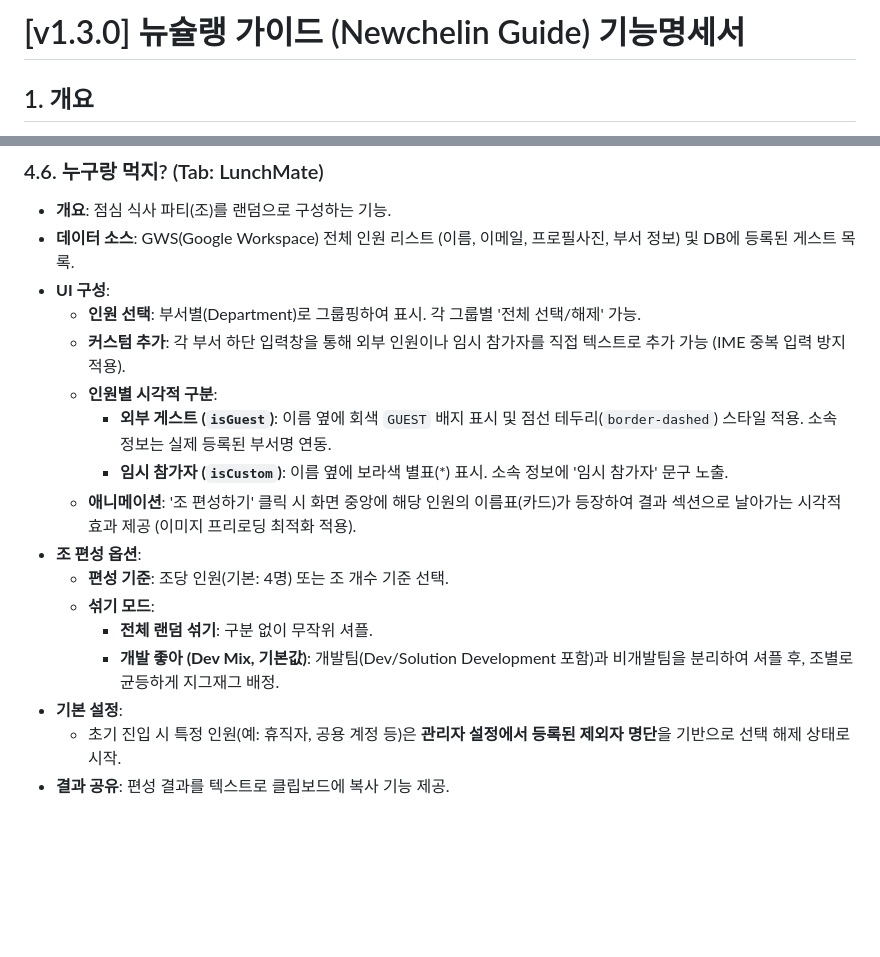
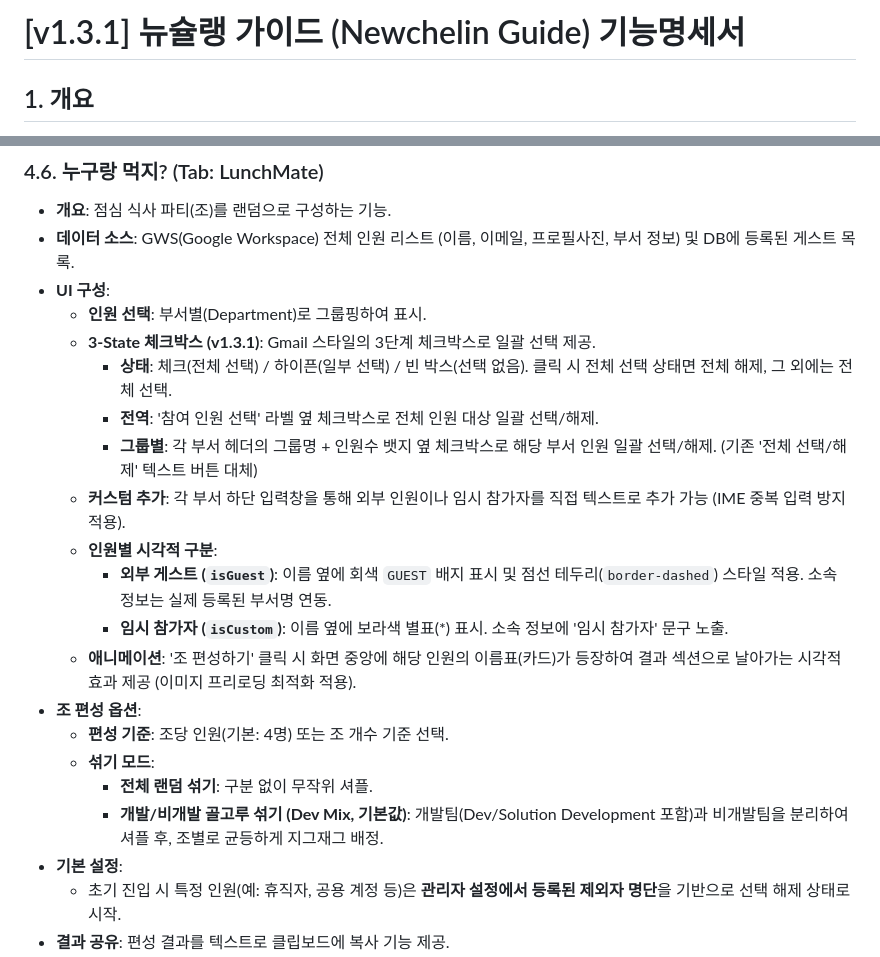
Before and after one commit to DongWon-Sehr/lululala-lunch-mate, a Markdown page: 기능명세서.md, 2 parts joined by grey strips. Drawn GitHub-style; blank space fills up the shorter version.

Commit message:
docs: update docs & version

```diff
--- a/기능명세서.md
+++ b/기능명세서.md
@@ -1,4 +1,4 @@
-# [v1.3.0] 뉴슐랭 가이드 (Newchelin Guide) 기능명세서
+# [v1.3.1] 뉴슐랭 가이드 (Newchelin Guide) 기능명세서
 
 ## 1. 개요
 - **목적**: 사내 점심/회식 식당 의사결정 지원 및 정보 공유.
@@ -126,7 +126,11 @@
 - **개요**: 점심 식사 파티(조)를 랜덤으로 구성하는 기능.
 - **데이터 소스**: GWS(Google Workspace) 전체 인원 리스트 (이름, 이메일, 프로필사진, 부서 정보) 및 DB에 등록된 게스트 목록.
 - **UI 구성**:
-    - **인원 선택**: 부서별(Department)로 그룹핑하여 표시. 각 그룹별 '전체 선택/해제' 가능.
+    - **인원 선택**: 부서별(Department)로 그룹핑하여 표시.
+    - **3-State 체크박스 (v1.3.1)**: Gmail 스타일의 3단계 체크박스로 일괄 선택 제공.
+        - **상태**: 체크(전체 선택) / 하이픈(일부 선택) / 빈 박스(선택 없음). 클릭 시 전체 선택 상태면 전체 해제, 그 외에는 전체 선택.
+        - **전역**: '참여 인원 선택' 라벨 옆 체크박스로 전체 인원 대상 일괄 선택/해제.
+        - **그룹별**: 각 부서 헤더의 그룹명 + 인원수 뱃지 옆 체크박스로 해당 부서 인원 일괄 선택/해제. (기존 '전체 선택/해제' 텍스트 버튼 대체)
     - **커스텀 추가**: 각 부서 하단 입력창을 통해 외부 인원이나 임시 참가자를 직접 텍스트로 추가 가능 (IME 중복 입력 방지 적용).
     - **인원별 시각적 구분**:
         - **외부 게스트 (`isGuest`)**: 이름 옆에 회색 `GUEST` 배지 표시 및 점선 테두리(`border-dashed`) 스타일 적용. 소속 정보는 실제 등록된 부서명 연동.
@@ -136,7 +140,7 @@
     - **편성 기준**: 조당 인원(기본: 4명) 또는 조 개수 기준 선택.
     - **섞기 모드**:
         - **전체 랜덤 섞기**: 구분 없이 무작위 셔플.
-        - **개발 좋아 (Dev Mix, 기본값)**: 개발팀(Dev/Solution Development 포함)과 비개발팀을 분리하여 셔플 후, 조별로 균등하게 지그재그 배정.
+        - **개발/비개발 골고루 섞기 (Dev Mix, 기본값)**: 개발팀(Dev/Solution Development 포함)과 비개발팀을 분리하여 셔플 후, 조별로 균등하게 지그재그 배정.
 - **기본 설정**:
     - 초기 진입 시 특정 인원(예: 휴직자, 공용 계정 등)은 **관리자 설정에서 등록된 제외자 명단**을 기반으로 선택 해제 상태로 시작.
 - **결과 공유**: 편성 결과를 텍스트로 클립보드에 복사 기능 제공.
```
Also changed, not shown: README.md (+2 -1 lines).
